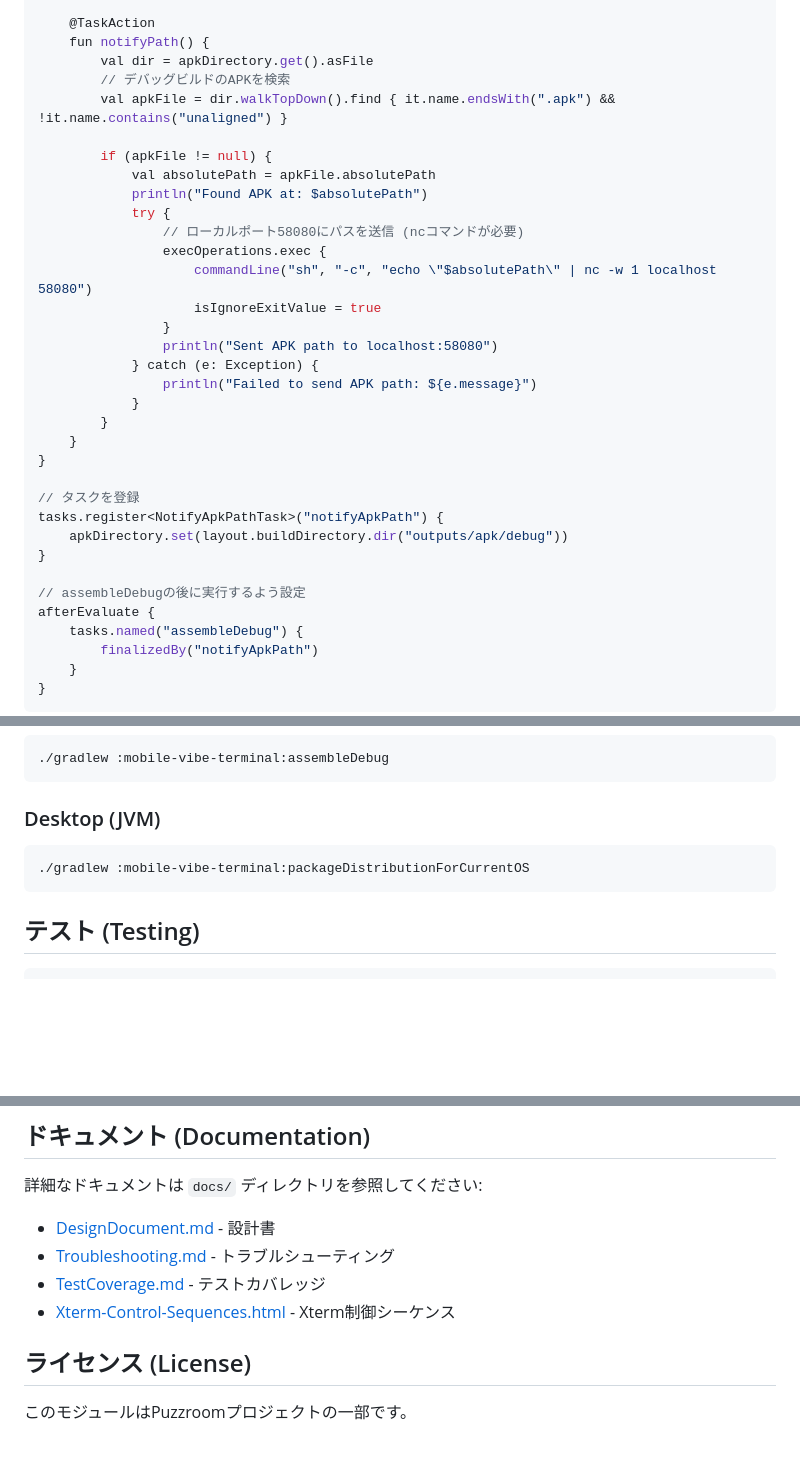
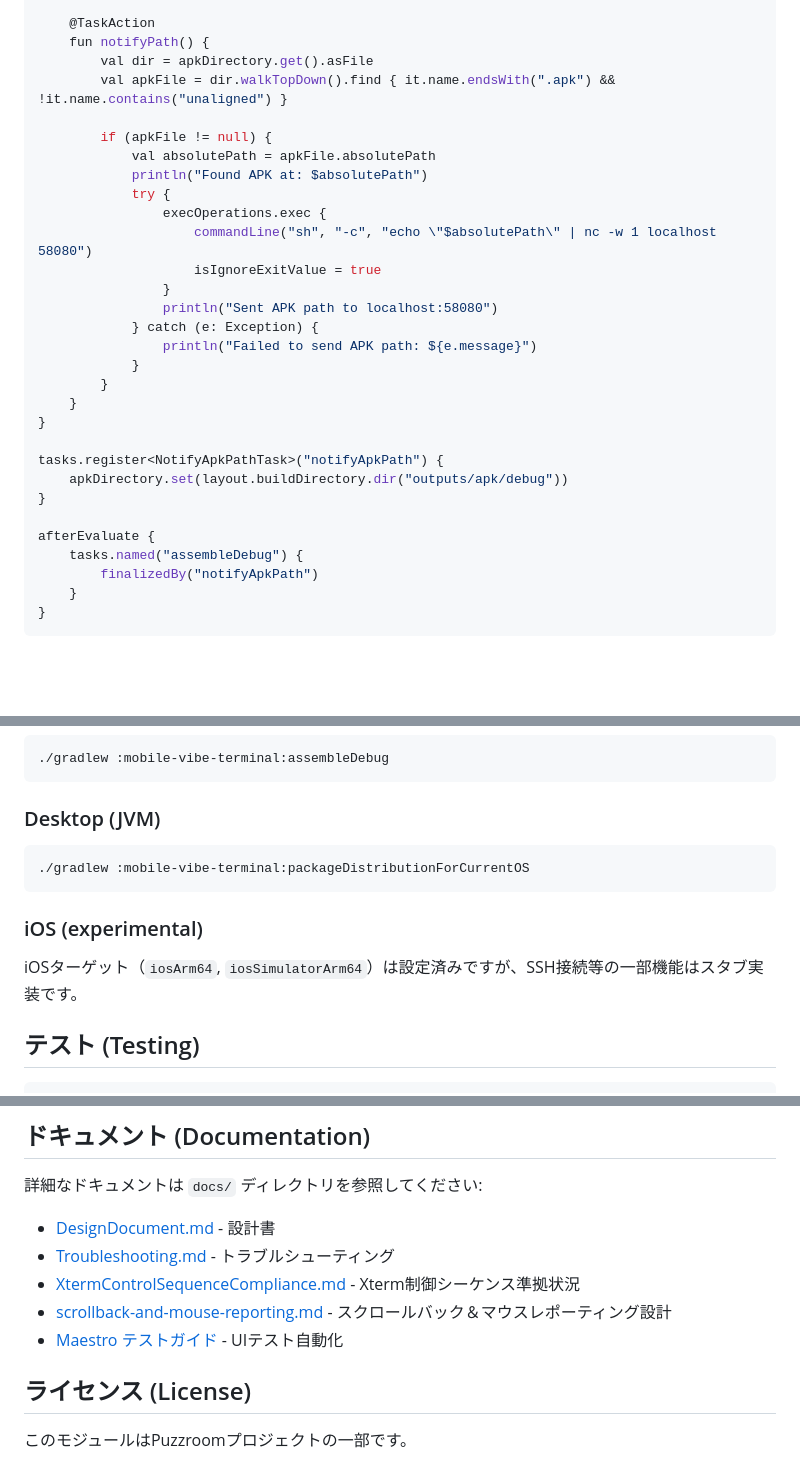
Before and after one commit to isseikz/Puzzroom, a Markdown page: mobile-vibe-terminal/README.md, 3 parts joined by grey strips. GitHub-like rendering; blank space fills up the shorter version.

````diff
--- a/mobile-vibe-terminal/README.md
+++ b/mobile-vibe-terminal/README.md
@@ -101,14 +108,12 @@ abstract class NotifyApkPathTask : DefaultTask() {
     @TaskAction
     fun notifyPath() {
         val dir = apkDirectory.get().asFile
-        // デバッグビルドのAPKを検索
         val apkFile = dir.walkTopDown().find { it.name.endsWith(".apk") && !it.name.contains("unaligned") }
 
         if (apkFile != null) {
             val absolutePath = apkFile.absolutePath
             println("Found APK at: $absolutePath")
             try {
-                // ローカルポート58080にパスを送信 (ncコマンドが必要)
                 execOperations.exec {
                     commandLine("sh", "-c", "echo \"$absolutePath\" | nc -w 1 localhost 58080")
                     isIgnoreExitValue = true
@@ -121,12 +126,10 @@ abstract class NotifyApkPathTask : DefaultTask() {
     }
 }
 
-// タスクを登録
 tasks.register<NotifyApkPathTask>("notifyApkPath") {
     apkDirectory.set(layout.buildDirectory.dir("outputs/apk/debug"))
 }
 
-// assembleDebugの後に実行するよう設定
 afterEvaluate {
     tasks.named("assembleDebug") {
         finalizedBy("notifyApkPath")
@@ -158,6 +161,9 @@ echo ">> VIBE_DEPLOY: /home/user/project/build/app.apk"
 ./gradlew :mobile-vibe-terminal:packageDistributionForCurrentOS
 ```
 
+### iOS (experimental)
+iOSターゲット（`iosArm64`, `iosSimulatorArm64`）は設定済みですが、SSH接続等の一部機能はスタブ実装です。
+
 ## テスト (Testing)
 
 ```bash
@@ -174,8 +180,9 @@ echo ">> VIBE_DEPLOY: /home/user/project/build/app.apk"
 
 - [DesignDocument.md](docs/DesignDocument.md) - 設計書
 - [Troubleshooting.md](docs/Troubleshooting.md) - トラブルシューティング
-- [TestCoverage.md](docs/TestCoverage.md) - テストカバレッジ
-- [Xterm-Control-Sequences.html](docs/Xterm-Control-Sequences.html) - Xterm制御シーケンス
+- [XtermControlSequenceCompliance.md](docs/XtermControlSequenceCompliance.md) - Xterm制御シーケンス準拠状況
+- [scrollback-and-mouse-reporting.md](docs/architecture/scrollback-and-mouse-reporting.md) - スクロールバック＆マウスレポーティング設計
+- [Maestro テストガイド](docs/maestro/README.md) - UIテスト自動化
 
 ## ライセンス (License)
 
````
Also changed, not shown: other parts of mobile-vibe-terminal/README.md (+16 -9 lines).
